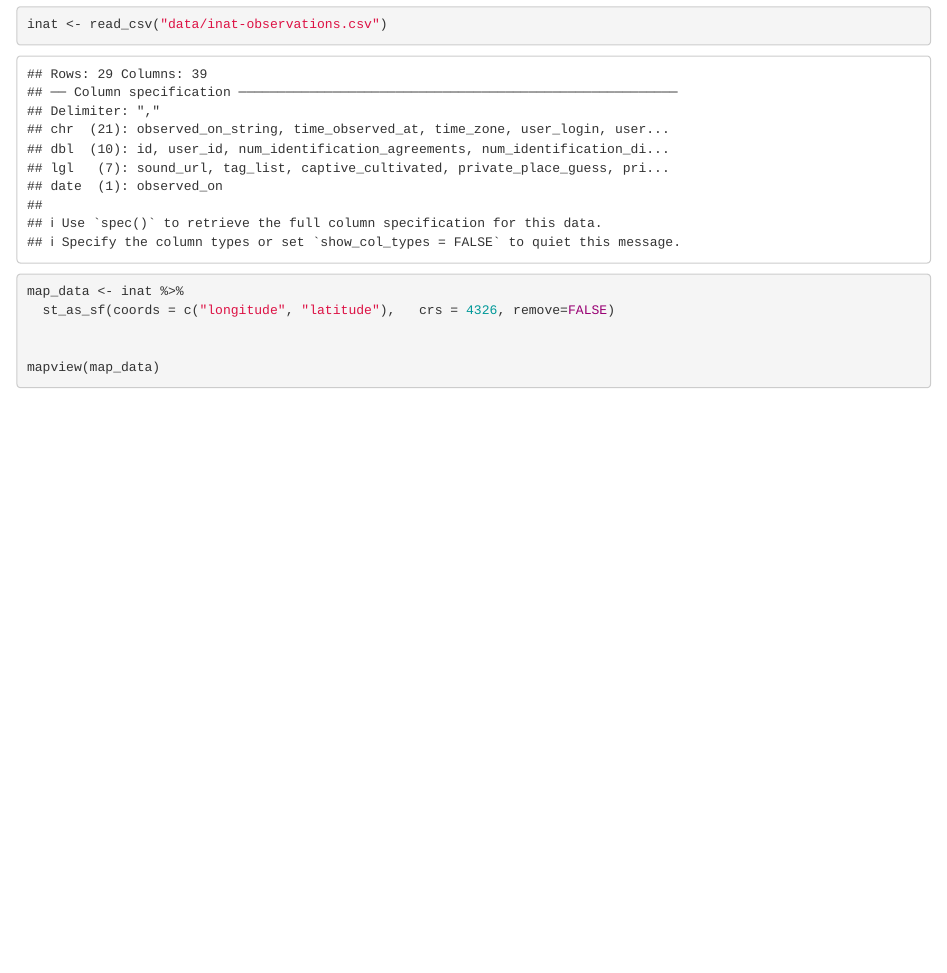
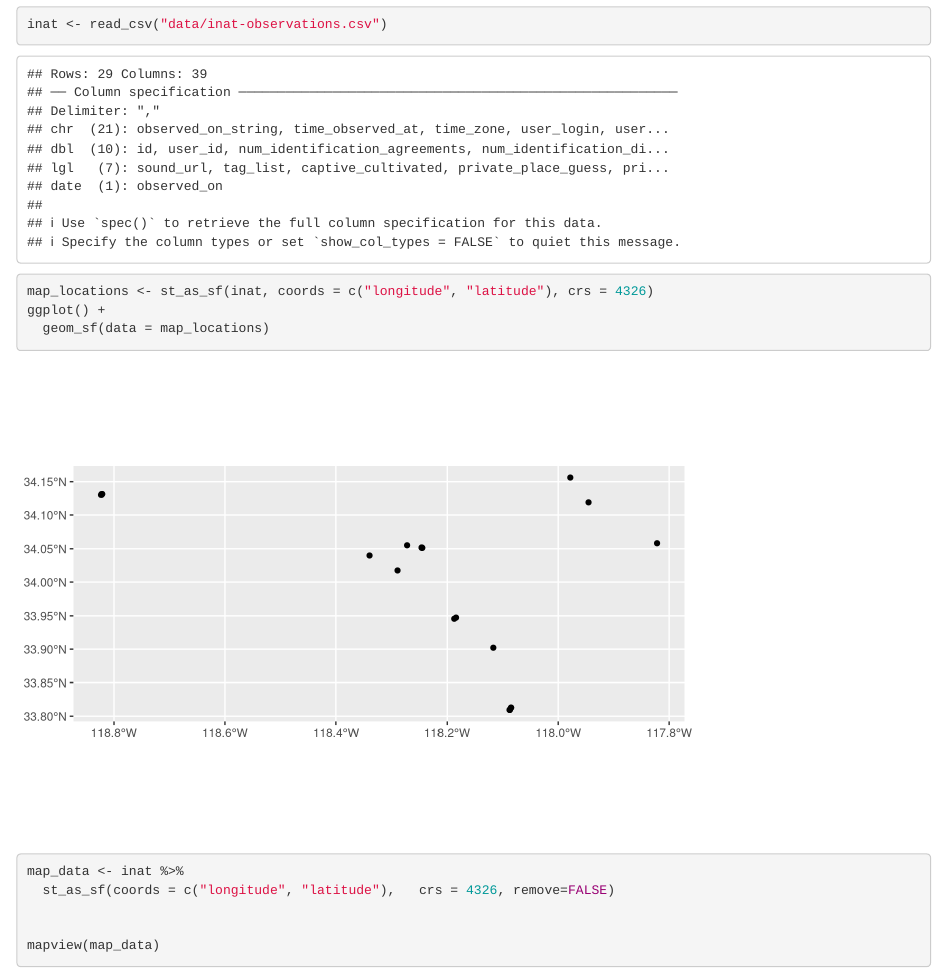
Before and after one commit to wykhuh/carpentries_mapview, an R Markdown document (episodes/introduction.Rmd): the page in a window 1100 px wide, from 450 px down. Rendered offline with R 4.5, knitr and Pandoc, with nearby package versions; some code elsewhere in the file could not run offline.

Commit message:
create map using ggplot

````diff
--- a/episodes/introduction.Rmd
+++ b/episodes/introduction.Rmd
@@ -14,6 +14,15 @@ inat <- read_csv("data/inat-observations.csv")
 
 ```
 
+
+```{r}
+map_locations <- st_as_sf(inat, coords = c("longitude", "latitude"), crs = 4326)
+ggplot() +
+  geom_sf(data = map_locations)
+```
+
+
+
 ```{r}
 map_data <- inat %>%
   st_as_sf(coords = c("longitude", "latitude"),   crs = 4326, remove=FALSE)
````
